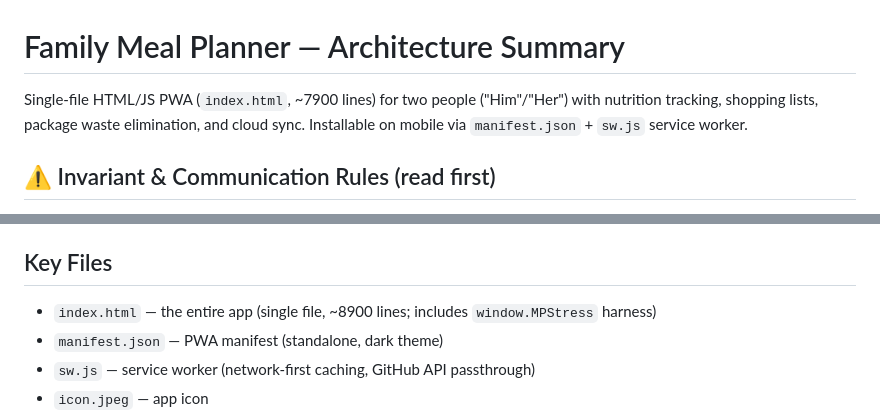
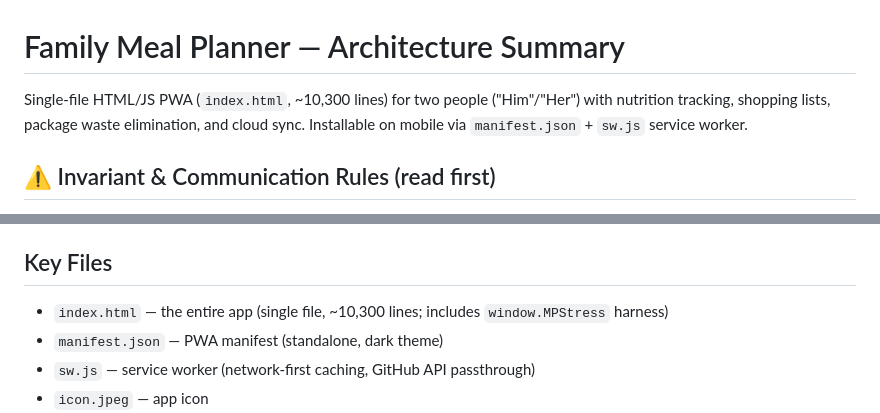
Before and after one commit to snowyballz2/Meal-Planner, a Markdown page: CLAUDE.md, 2 parts joined by grey strips. Rendered like a GitHub page.

```diff
--- a/CLAUDE.md
+++ b/CLAUDE.md
@@ -1,6 +1,6 @@
 # Family Meal Planner — Architecture Summary
 
-Single-file HTML/JS PWA (`index.html`, ~7900 lines) for two people ("Him"/"Her") with nutrition tracking, shopping lists, package waste elimination, and cloud sync. Installable on mobile via `manifest.json` + `sw.js` service worker.
+Single-file HTML/JS PWA (`index.html`, ~10,300 lines) for two people ("Him"/"Her") with nutrition tracking, shopping lists, package waste elimination, and cloud sync. Installable on mobile via `manifest.json` + `sw.js` service worker.
 
 ## ⚠ Invariant & Communication Rules (read first)
 
@@ -343,7 +343,7 @@ Uses CSS custom properties (`:root` vars) for theming. Key reusable classes:
 
 ## Key Files
 
-- `index.html` — the entire app (single file, ~8900 lines; includes `window.MPStress` harness)
+- `index.html` — the entire app (single file, ~10,300 lines; includes `window.MPStress` harness)
 - `manifest.json` — PWA manifest (standalone, dark theme)
 - `sw.js` — service worker (network-first caching, GitHub API passthrough)
 - `icon.jpeg` — app icon
```
Also changed, not shown: INVARIANTS.md (added, +18 -0 lines).
